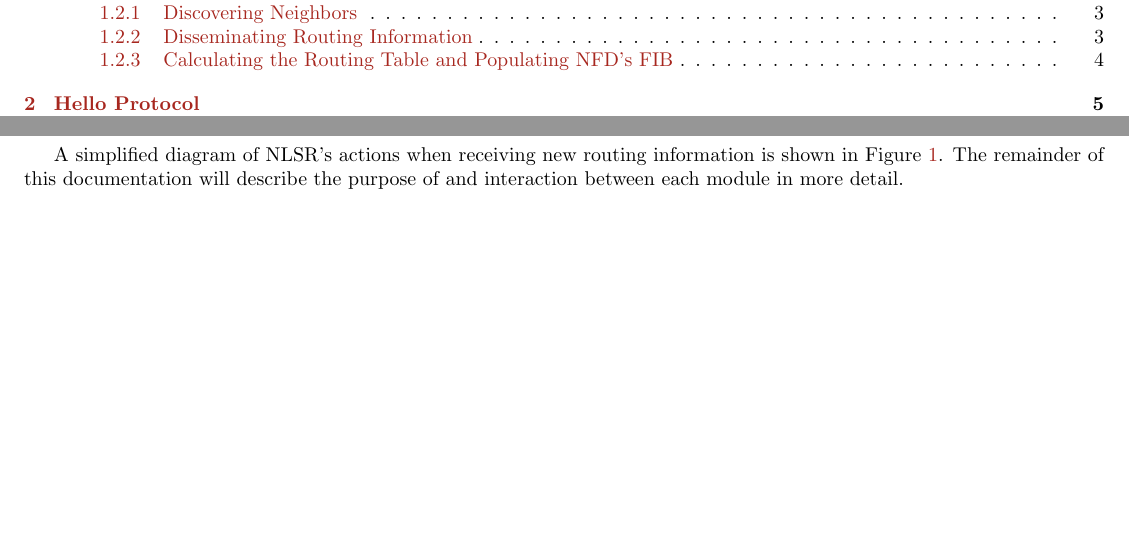
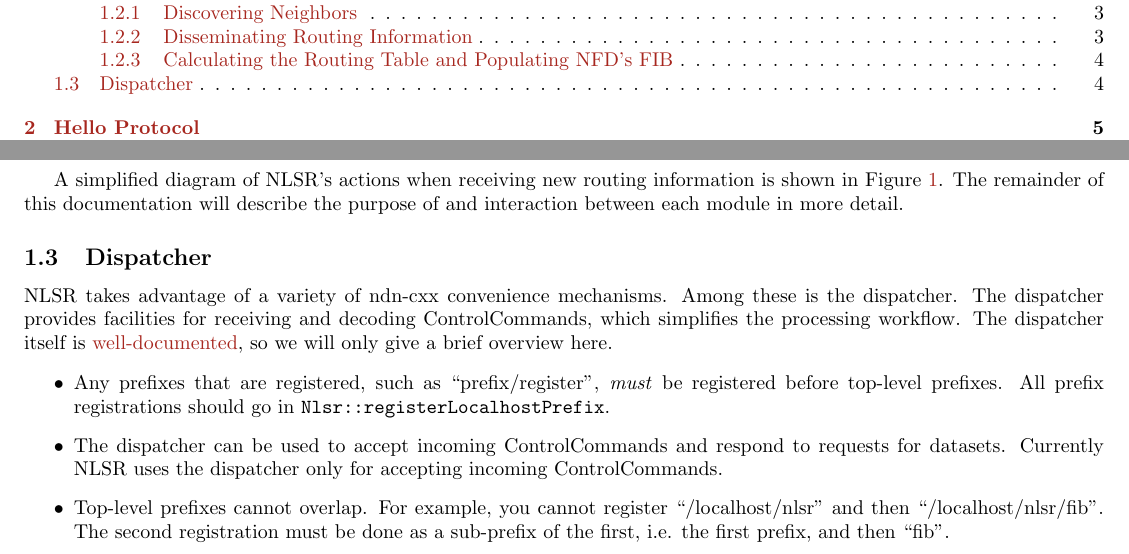
Before and after one commit to named-data/NLSR, a LaTeX paper (nlsr-docs.tex, which reads intro.tex): two parts of pages 1 and 4 of 20, joined at a grey line, cut so that both start at the same text, the shorter picture padded with empty space. Compiled offline with pdfLaTeX.

Commit message:
docs: Added information concerning the dispatcher.
refs: #3938

Change-Id: I6863e897d99e6127931881c5386054e14bd6e81a

```diff
--- a/intro.tex
+++ b/intro.tex
@@ -66,3 +66,26 @@ The remainder of this documentation will describe the purpose of and interaction
 \caption{Simplified Diagram of the Actions of NLSR's Modules}
 \label{fig:system-interaction}
 \end{figure}
+
+\subsection{Dispatcher}
+\label{sec:dispatcher}
+
+NLSR takes advantage of a variety of ndn-cxx convenience
+mechanisms. Among these is the dispatcher. The dispatcher provides
+facilities for receiving and decoding ControlCommands, which
+simplifies the processing workflow. The dispatcher itself is
+\href{http://named-data.net/doc/ndn-cxx/current/doxygen/de/d34/classndn_1_1mgmt_1_1Dispatcher.html}{well-documented},
+so we will only give a brief overview here.
+
+\begin{itemize}
+\item Any prefixes that are registered, such as ``prefix/register'',
+  \emph{must} be registered before top-level prefixes. All prefix
+  registrations should go in \texttt{Nlsr::registerLocalhostPrefix}.
+\item The dispatcher can be used to accept incoming ControlCommands
+  and respond to requests for datasets. Currently NLSR uses the
+  dispatcher only for accepting incoming ControlCommands.
+\item Top-level prefixes cannot overlap. For example, you cannot
+  register ``/localhost/nlsr'' and then ``/localhost/nlsr/fib''. The
+  second registration must be done as a sub-prefix of the first,
+  i.e. the first prefix, and then ``fib''.
+\end{itemize}
```
Also changed, not shown: nlsr-docs.pdf.
